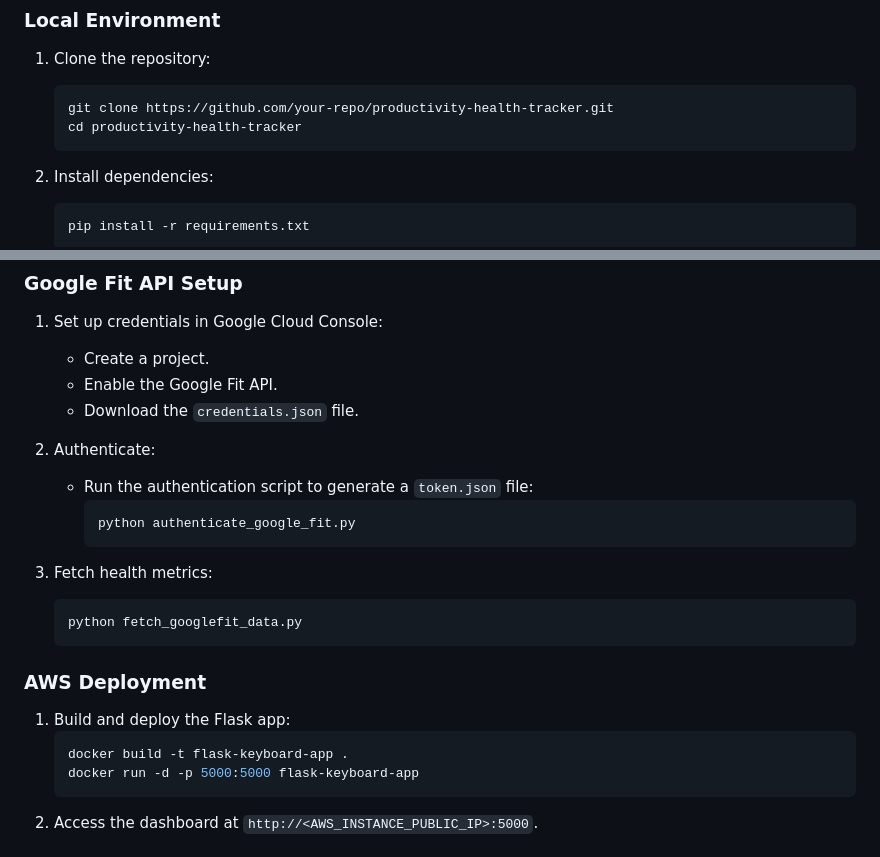
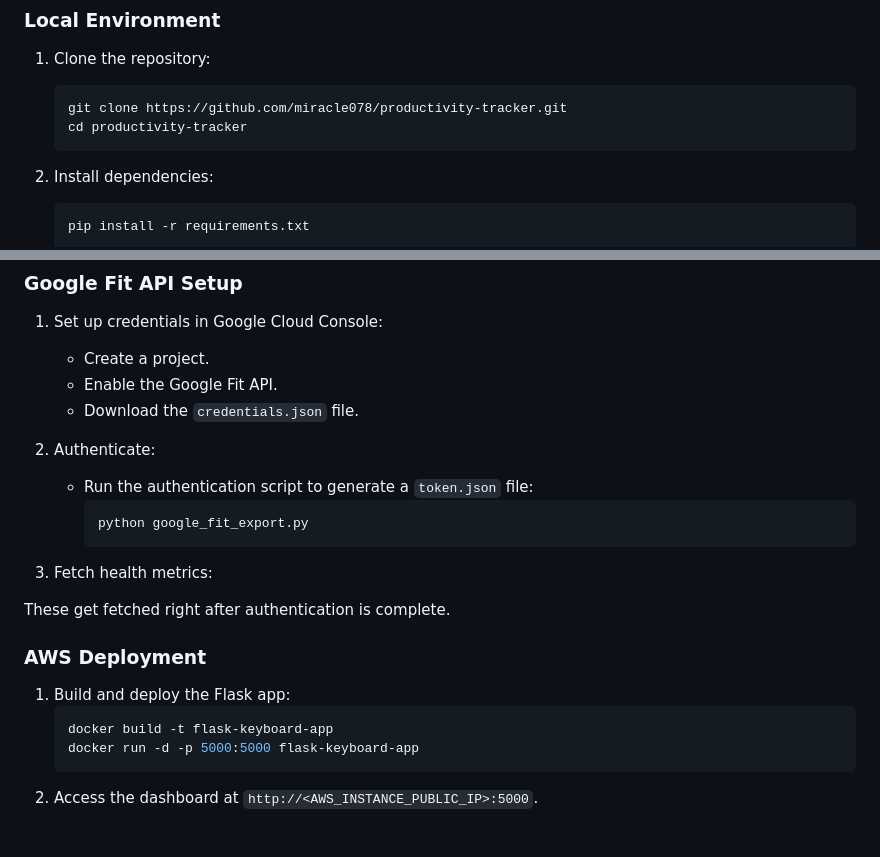
Before and after one commit to miracle078/productivity-tracker, a Markdown page: README.md, 2 parts joined by grey strips. Drawn GitHub-style.

````diff
--- a/README.md
+++ b/README.md
@@ -44,8 +44,8 @@ This system integrates Internet of Things (IoT) technologies and advanced data a
 ### **Local Environment**
 1. Clone the repository:
    ```bash
-   git clone https://github.com/your-repo/productivity-health-tracker.git
-   cd productivity-health-tracker
+   git clone https://github.com/miracle078/productivity-tracker.git
+   cd productivity-tracker
    ```
 
 2. Install dependencies:
@@ -66,18 +66,17 @@ This system integrates Internet of Things (IoT) technologies and advanced data a
 2. Authenticate:
    - Run the authentication script to generate a `token.json` file:
      ```bash
-     python authenticate_google_fit.py
+     python google_fit_export.py
      ```
 
 3. Fetch health metrics:
-   ```bash
-   python fetch_googlefit_data.py
-   ```
+
+These get fetched right after authentication is complete.
 
 ### **AWS Deployment**
 1. Build and deploy the Flask app:
    ```bash
-   docker build -t flask-keyboard-app .
+   docker build -t flask-keyboard-app
    docker run -d -p 5000:5000 flask-keyboard-app
    ```
 2. Access the dashboard at `http://<AWS_INSTANCE_PUBLIC_IP>:5000`.
````
